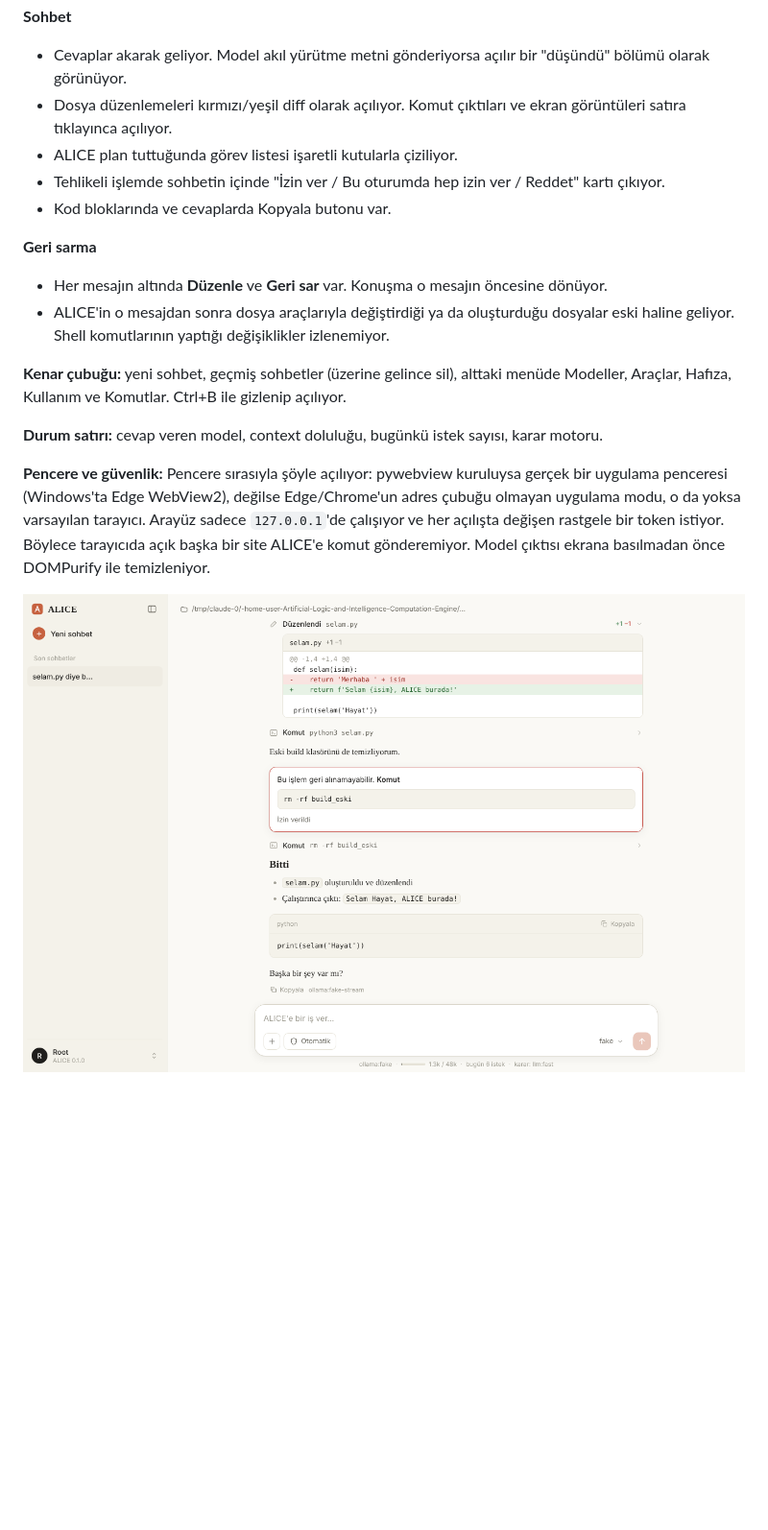
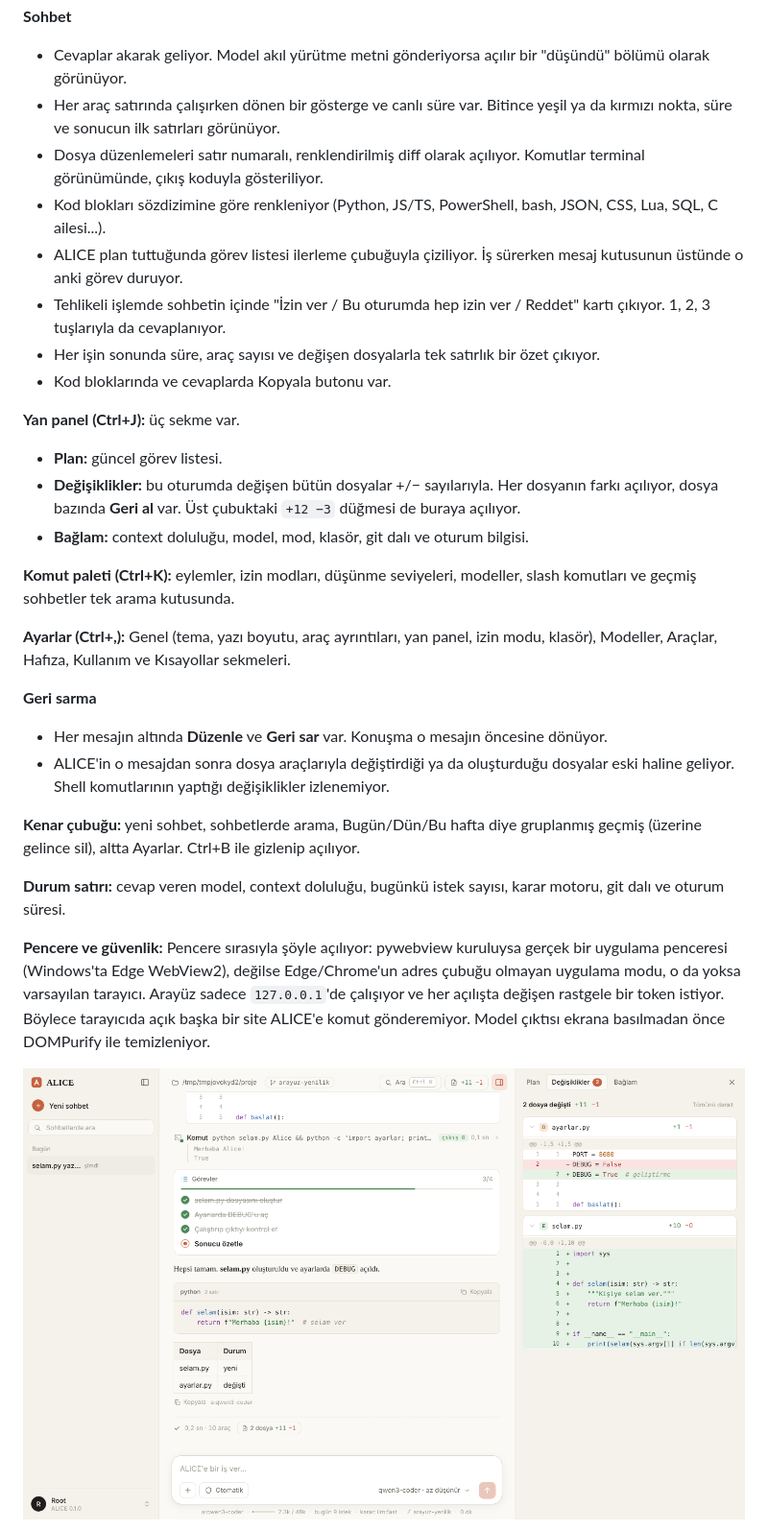
Before and after one commit to Alistaire-Q/Artificial-Logic-and-Intelligence-Computation-Engine, a Markdown page: README.md, the part around one of its changes. Shown at 96% size. GitHub-like rendering; pictures changed too: docs/app-acik.png; blank space fills up the shorter version.

```diff
--- a/README.md
+++ b/README.md
@@ -127,18 +127,30 @@ alice models --write  # canlı ücretsiz katalogdan rol zincirlerini günceller
 
 **Sohbet**
 * Cevaplar akarak geliyor. Model akıl yürütme metni gönderiyorsa açılır bir "düşündü" bölümü olarak görünüyor.
-* Dosya düzenlemeleri kırmızı/yeşil diff olarak açılıyor. Komut çıktıları ve ekran görüntüleri satıra tıklayınca açılıyor.
-* ALICE plan tuttuğunda görev listesi işaretli kutularla çiziliyor.
-* Tehlikeli işlemde sohbetin içinde "İzin ver / Bu oturumda hep izin ver / Reddet" kartı çıkıyor.
+* Her araç satırında çalışırken dönen bir gösterge ve canlı süre var. Bitince yeşil ya da kırmızı nokta, süre ve sonucun ilk satırları görünüyor.
+* Dosya düzenlemeleri satır numaralı, renklendirilmiş diff olarak açılıyor. Komutlar terminal görünümünde, çıkış koduyla gösteriliyor.
+* Kod blokları sözdizimine göre renkleniyor (Python, JS/TS, PowerShell, bash, JSON, CSS, Lua, SQL, C ailesi...).
+* ALICE plan tuttuğunda görev listesi ilerleme çubuğuyla çiziliyor. İş sürerken mesaj kutusunun üstünde o anki görev duruyor.
+* Tehlikeli işlemde sohbetin içinde "İzin ver / Bu oturumda hep izin ver / Reddet" kartı çıkıyor. 1, 2, 3 tuşlarıyla da cevaplanıyor.
+* Her işin sonunda süre, araç sayısı ve değişen dosyalarla tek satırlık bir özet çıkıyor.
 * Kod bloklarında ve cevaplarda Kopyala butonu var.
+
+**Yan panel (Ctrl+J):** üç sekme var.
+* **Plan:** güncel görev listesi.
+* **Değişiklikler:** bu oturumda değişen bütün dosyalar +/− sayılarıyla. Her dosyanın farkı açılıyor, dosya bazında **Geri al** var. Üst çubuktaki `+12 −3` düğmesi de buraya açılıyor.
+* **Bağlam:** context doluluğu, model, mod, klasör, git dalı ve oturum bilgisi.
+
+**Komut paleti (Ctrl+K):** eylemler, izin modları, düşünme seviyeleri, modeller, slash komutları ve geçmiş sohbetler tek arama kutusunda.
+
+**Ayarlar (Ctrl+,):** Genel (tema, yazı boyutu, araç ayrıntıları, yan panel, izin modu, klasör), Modeller, Araçlar, Hafıza, Kullanım ve Kısayollar sekmeleri.
 
 **Geri sarma**
 * Her mesajın altında **Düzenle** ve **Geri sar** var. Konuşma o mesajın öncesine dönüyor.
 * ALICE'in o mesajdan sonra dosya araçlarıyla değiştirdiği ya da oluşturduğu dosyalar eski haline geliyor. Shell komutlarının yaptığı değişiklikler izlenemiyor.
 
-**Kenar çubuğu:** yeni sohbet, geçmiş sohbetler (üzerine gelince sil), alttaki menüde Modeller, Araçlar, Hafıza, Kullanım ve Komutlar. Ctrl+B ile gizlenip açılıyor.
+**Kenar çubuğu:** yeni sohbet, sohbetlerde arama, Bugün/Dün/Bu hafta diye gruplanmış geçmiş (üzerine gelince sil), altta Ayarlar. Ctrl+B ile gizlenip açılıyor.
 
-**Durum satırı:** cevap veren model, context doluluğu, bugünkü istek sayısı, karar motoru.
+**Durum satırı:** cevap veren model, context doluluğu, bugünkü istek sayısı, karar motoru, git dalı ve oturum süresi.
 
 **Pencere ve güvenlik:** Pencere sırasıyla şöyle açılıyor: pywebview kuruluysa gerçek bir uygulama penceresi (Windows'ta Edge WebView2), değilse Edge/Chrome'un adres çubuğu olmayan uygulama modu, o da yoksa varsayılan tarayıcı. Arayüz sadece `127.0.0.1`'de çalışıyor ve her açılışta değişen rastgele bir token istiyor. Böylece tarayıcıda açık başka bir site ALICE'e komut gönderemiyor. Model çıktısı ekrana basılmadan önce DOMPurify ile temizleniyor.
 
```
Also changed, not shown: other parts of README.md (+5 -1 lines), docs/app-ayarlar.png (added), docs/app-baslangic.png, docs/app-koyu.png, docs/app-palet.png (added), 6 other files.
